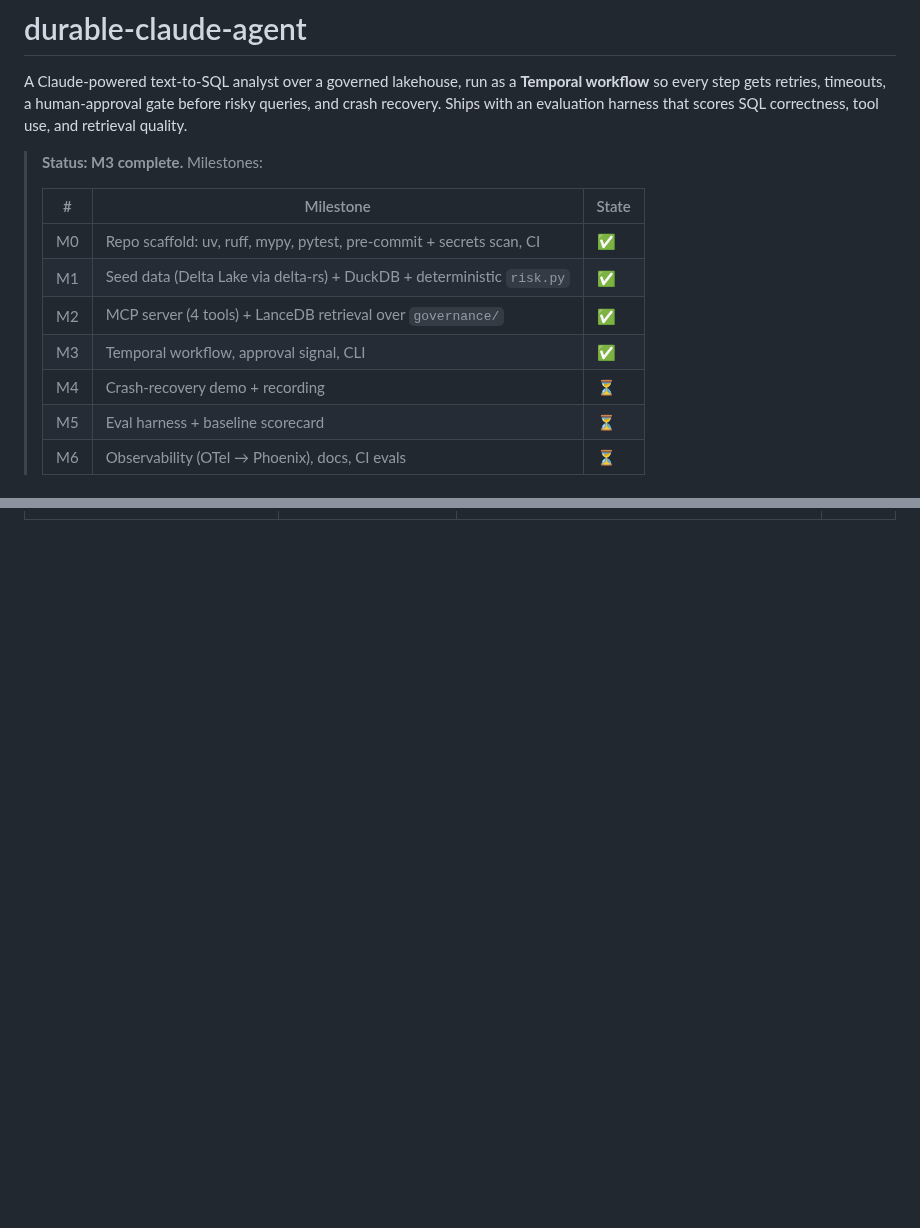
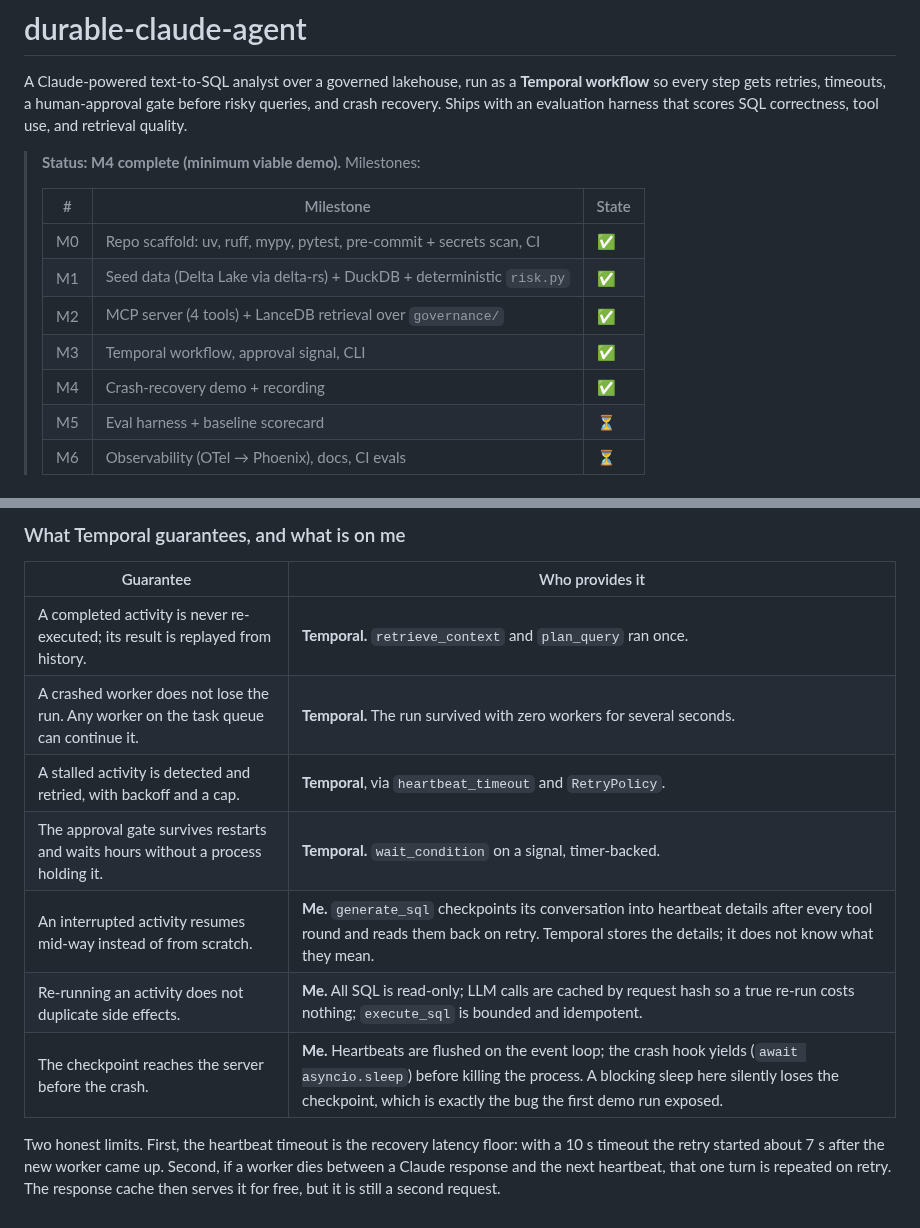
Before and after one commit to morillo/durable-claude-agent, a Markdown page: README.md, 2 parts joined by grey strips. GitHub-like rendering; blank space fills up the shorter version.

```diff
--- a/README.md
+++ b/README.md
@@ -5,7 +5,7 @@ so every step gets retries, timeouts, a human-approval gate before risky queries
 recovery. Ships with an evaluation harness that scores SQL correctness, tool use, and
 retrieval quality.
 
-> **Status: M3 complete.** Milestones:
+> **Status: M4 complete (minimum viable demo).** Milestones:
 >
 > | # | Milestone | State |
 > |---|-----------|-------|
@@ -13,7 +13,7 @@ retrieval quality.
 > | M1 | Seed data (Delta Lake via delta-rs) + DuckDB + deterministic `risk.py` | ✅ |
 > | M2 | MCP server (4 tools) + LanceDB retrieval over `governance/` | ✅ |
 > | M3 | Temporal workflow, approval signal, CLI | ✅ |
-> | M4 | Crash-recovery demo + recording | ⏳ |
+> | M4 | Crash-recovery demo + recording | ✅ |
 > | M5 | Eval harness + baseline scorecard | ⏳ |
 > | M6 | Observability (OTel → Phoenix), docs, CI evals | ⏳ |
 
@@ -106,0 +141,16 @@ Observed on the three demo questions:
+### What Temporal guarantees, and what is on me
+
+| Guarantee | Who provides it |
+|---|---|
+| A completed activity is never re-executed; its result is replayed from history. | **Temporal.** `retrieve_context` and `plan_query` ran once. |
+| A crashed worker does not lose the run. Any worker on the task queue can continue it. | **Temporal.** The run survived with zero workers for several seconds. |
+| A stalled activity is detected and retried, with backoff and a cap. | **Temporal**, via `heartbeat_timeout` and `RetryPolicy`. |
+| The approval gate survives restarts and waits hours without a process holding it. | **Temporal.** `wait_condition` on a signal, timer-backed. |
+| An interrupted activity resumes mid-way instead of from scratch. | **Me.** `generate_sql` checkpoints its conversation into heartbeat details after every tool round and reads them back on retry. Temporal stores the details; it does not know what they mean. |
+| Re-running an activity does not duplicate side effects. | **Me.** All SQL is read-only; LLM calls are cached by request hash so a true re-run costs nothing; `execute_sql` is bounded and idempotent. |
+| The checkpoint reaches the server before the crash. | **Me.** Heartbeats are flushed on the event loop; the crash hook yields (`await asyncio.sleep`) before killing the process. A blocking sleep here silently loses the checkpoint, which is exactly the bug the first demo run exposed. |
+
+Two honest limits. First, the heartbeat timeout is the recovery latency floor: with a 10 s
+timeout the retry started about 7 s after the new worker came up. Second, if a worker dies
+between a Claude response and the next heartbeat, that one turn is repeated on retry. The
+response cache then serves it for free, but it is still a second request.
```
Also changed, not shown: other parts of README.md (+34 -0 lines), docs/demo/crash-recovery.gif (added), 10 other files.
